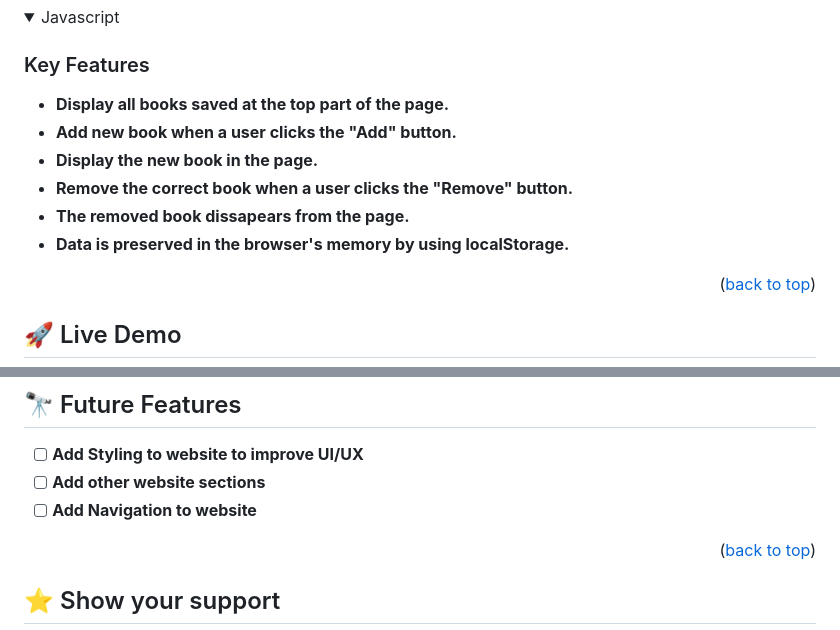
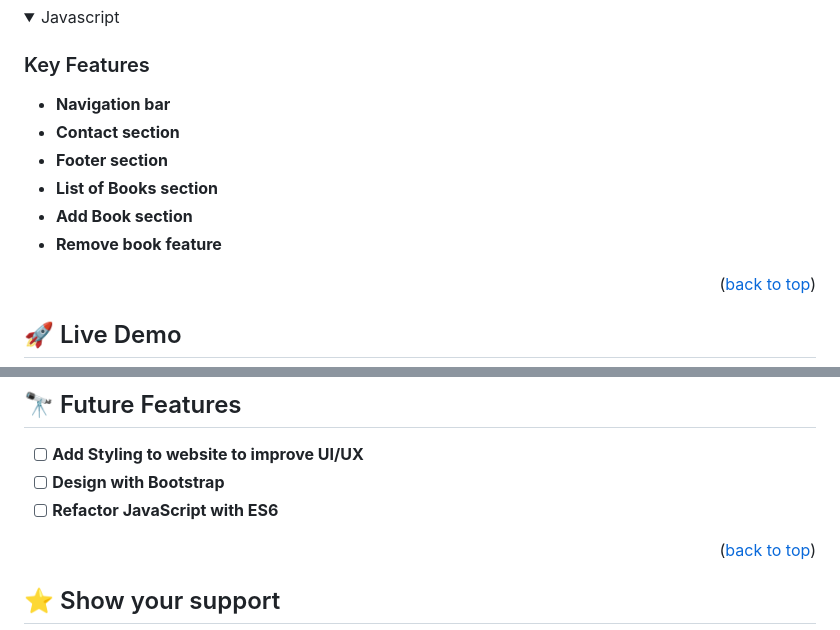
Before and after one commit to egichuhis/Awesome-Books, a Markdown page: README.md, 2 parts joined by grey strips. Rendered like a GitHub page; folded sections open.

```diff
--- a/README.md
+++ b/README.md
@@ -50,12 +50,12 @@
 
 ### Key Features <a name="key-features"></a>
 
-- **Display all books saved at the top part of the page.**
-- **Add new book when a user clicks the "Add" button.**
-- **Display the new book in the page.**
-- **Remove the correct book when a user clicks the "Remove" button.**
-- **The removed book dissapears from the page.**
-- **Data is preserved in the browser's memory by using localStorage.**
+- **Navigation bar**
+- **Contact section**
+- **Footer section**
+- **List of Books section**
+- **Add Book section**
+- **Remove book feature**
 
 <p align="right">(<a href="#readme-top">back to top</a>)</p>
 
@@ -147,8 +147,8 @@ Example command:
 ## 🔭 Future Features <a name="future-features"></a>
 
 - [ ] **Add Styling to website to improve UI/UX**
-- [ ] **Add other website sections**
-- [ ] **Add Navigation to website**
+- [ ] **Design with Bootstrap**
+- [ ] **Refactor JavaScript with ES6**
 
 <p align="right">(<a href="#readme-top">back to top</a>)</p>
 
```
